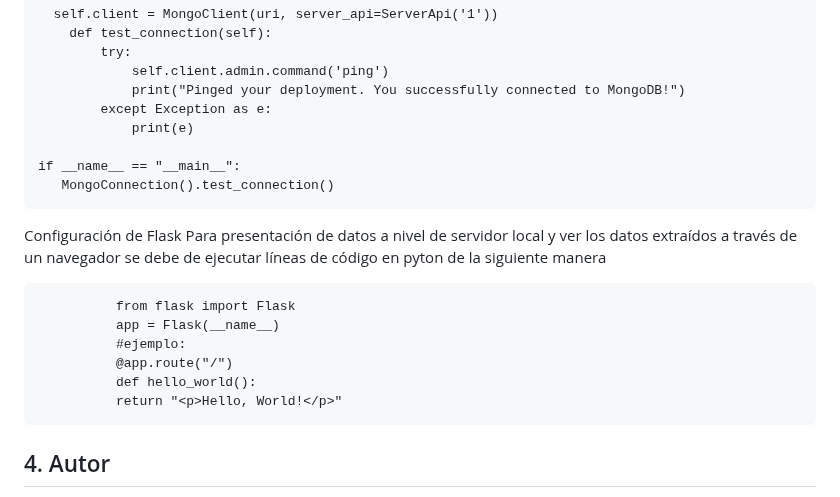
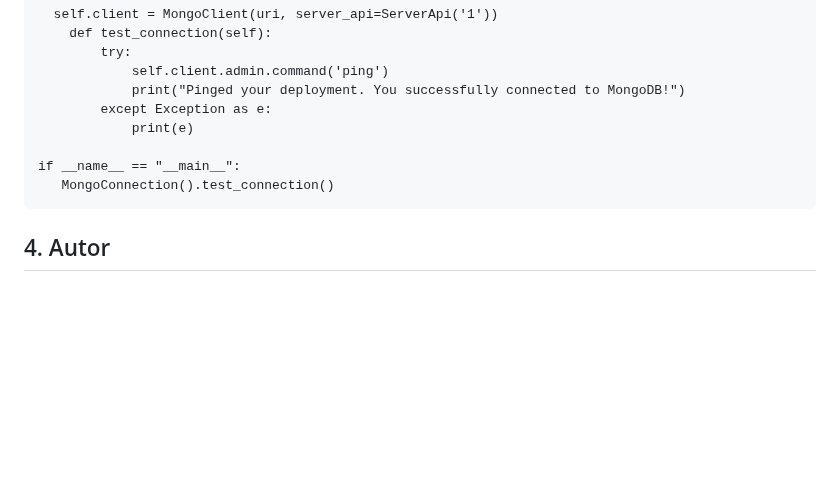
Before and after one commit to angelgarciadum/final-acga.com, a Markdown page: README.md, the part around the change. Drawn GitHub-style; blank space fills up the shorter version.

````diff
--- a/README.md
+++ b/README.md
@@ -97,15 +97,6 @@ class MongoConnection:
 if __name__ == "__main__":
    MongoConnection().test_connection()
 ```
-Configuración de Flask Para presentación de datos a nivel de servidor local y ver los datos extraídos a través de un navegador se debe de ejecutar líneas de código en pyton de la siguiente manera
-```
-          from flask import Flask
-          app = Flask(__name__)
-          #ejemplo:
-          @app.route("/")
-          def hello_world():
-          return "<p>Hello, World!</p>"
-```
 ## 4. Autor
 angelgarciadum
 
````
